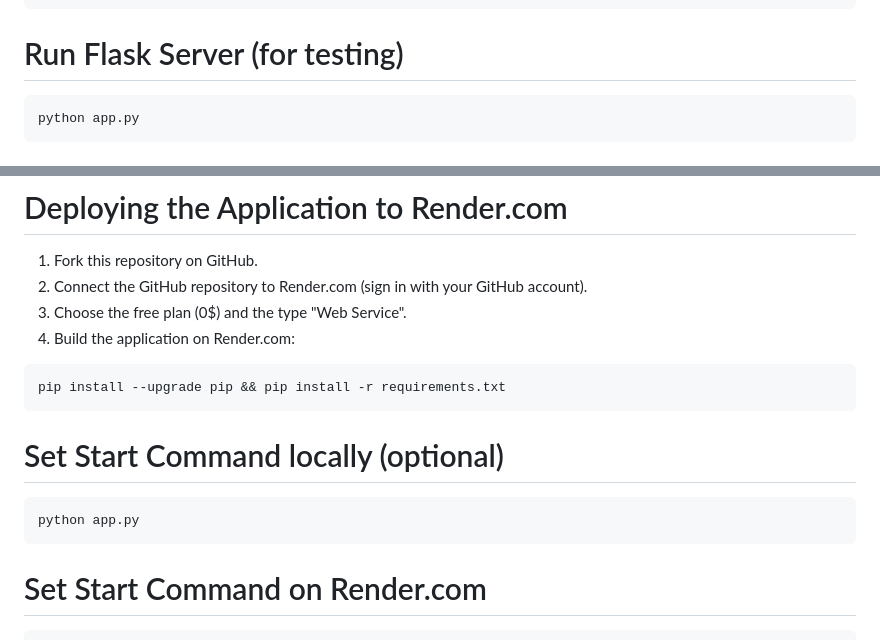
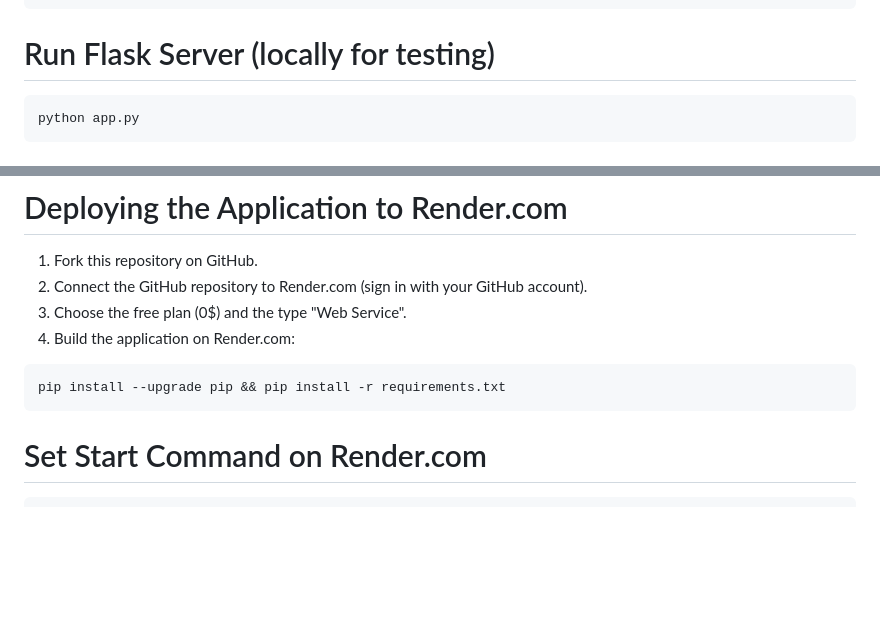
Before and after one commit to peterruler/linreg-pytorch, a Markdown page: README.md, 2 parts joined by grey strips. Drawn GitHub-style; blank space fills up the shorter version.

Commit message:
minor readme change

````diff
--- a/README.md
+++ b/README.md
@@ -48,7 +48,7 @@ conda install -y sklearn
 conda install -y gunicorn
 ```
 
-# Run Flask Server (for testing)
+# Run Flask Server (locally for testing)
 
 ```
 python app.py
@@ -75,11 +75,6 @@ https://linreg-pytorch.onrender.com
 
 ```
 pip install --upgrade pip && pip install -r requirements.txt
-```
-
-# Set Start Command locally (optional)
-```
-python app.py
 ```
 
 # Set Start Command on Render.com
````
